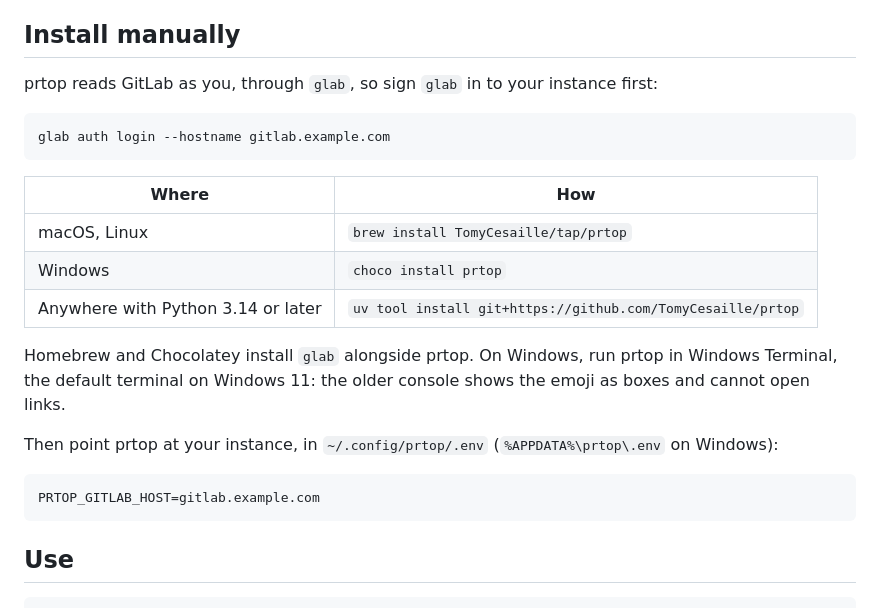
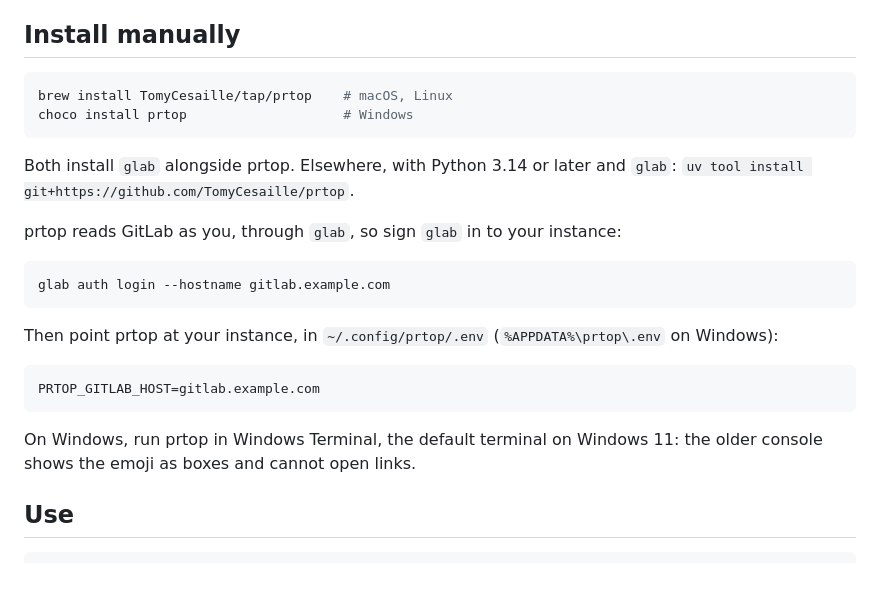
Before and after one commit to TomyCesaille/prtop, a Markdown page: README.md, the part around the change. Drawn GitHub-style; blank space fills up the shorter version.

Commit message:
docs: install first, then sign glab in, with no table per OS

````diff
--- a/README.md
+++ b/README.md
@@ -25,22 +25,19 @@ watching your merge requests in the background. It asks you at each step.
 
 ## Install manually
 
-prtop reads GitLab as you, through `glab`, so sign `glab` in to your instance
-first:
+```bash
+brew install TomyCesaille/tap/prtop    # macOS, Linux
+choco install prtop                    # Windows
+```
+
+Both install `glab` alongside prtop. Elsewhere, with Python 3.14 or later and
+`glab`: `uv tool install git+https://github.com/TomyCesaille/prtop`.
+
+prtop reads GitLab as you, through `glab`, so sign `glab` in to your instance:
 
 ```bash
 glab auth login --hostname gitlab.example.com
 ```
-
-| Where | How |
-|---|---|
-| macOS, Linux | `brew install TomyCesaille/tap/prtop` |
-| Windows | `choco install prtop` |
-| Anywhere with Python 3.14 or later | `uv tool install git+https://github.com/TomyCesaille/prtop` |
-
-Homebrew and Chocolatey install `glab` alongside prtop. On Windows, run prtop in
-Windows Terminal, the default terminal on Windows 11: the older console shows the
-emoji as boxes and cannot open links.
 
 Then point prtop at your instance, in `~/.config/prtop/.env`
 (`%APPDATA%\prtop\.env` on Windows):
@@ -48,6 +45,9 @@ Then point prtop at your instance, in `~/.config/prtop/.env`
 ```bash
 PRTOP_GITLAB_HOST=gitlab.example.com
 ```
+
+On Windows, run prtop in Windows Terminal, the default terminal on Windows 11:
+the older console shows the emoji as boxes and cannot open links.
 
 ## Use
 
````
